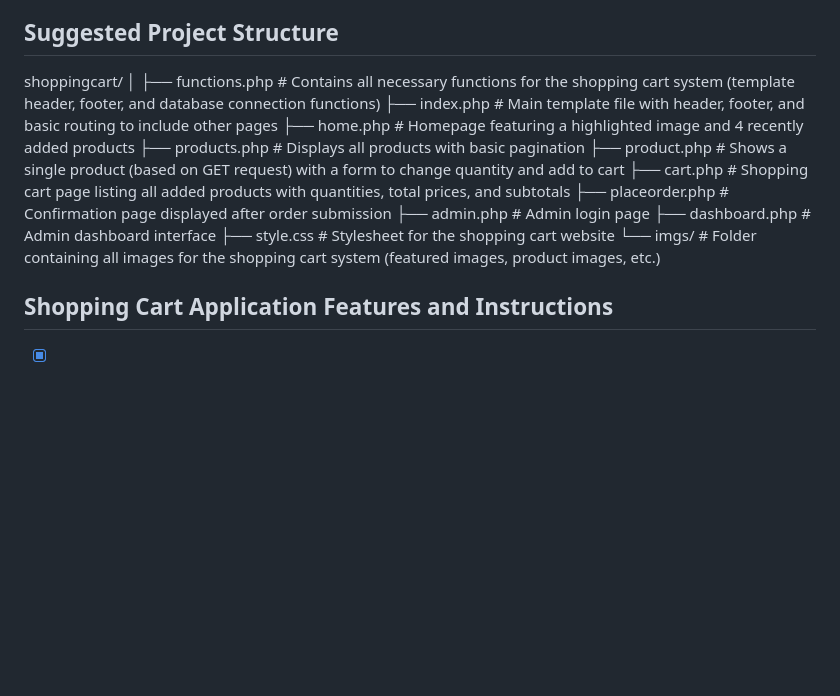
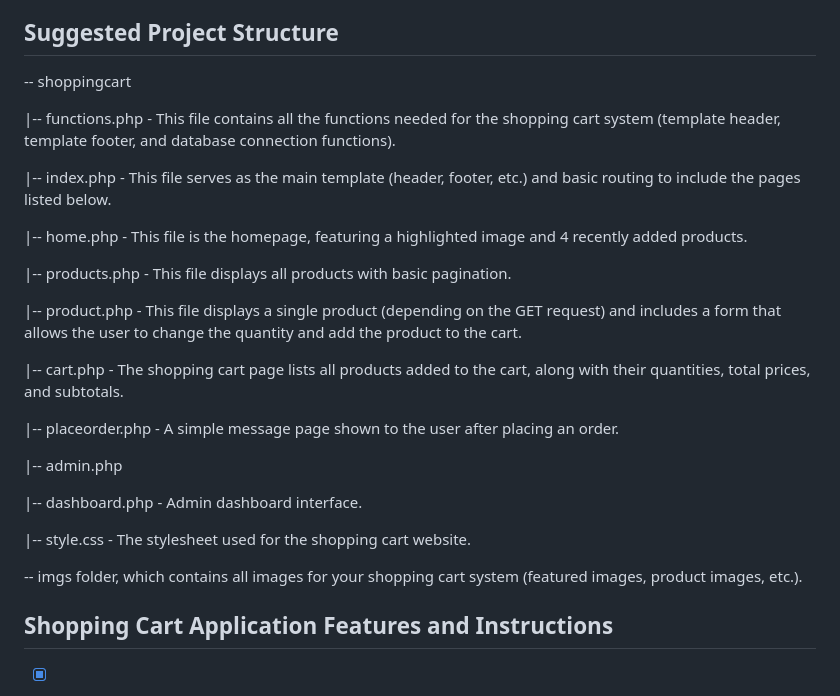
Before and after one commit to nancymatijas/Web-shop-fruits, a Markdown page: README.md, the part around the change. GitHub-like rendering; blank space fills up the shorter version.

```diff
--- a/README.md
+++ b/README.md
@@ -17,19 +17,30 @@ To build a dynamic web application, you can follow this workflow:
 6. Use PHP to generate dynamic content on your web page by querying the database and outputting the results.
 
 ## Suggested Project Structure
-shoppingcart/
-│
-├── functions.php       # Contains all necessary functions for the shopping cart system (template header, footer, and database connection functions)
-├── index.php           # Main template file with header, footer, and basic routing to include other pages
-├── home.php            # Homepage featuring a highlighted image and 4 recently added products
-├── products.php        # Displays all products with basic pagination
-├── product.php         # Shows a single product (based on GET request) with a form to change quantity and add to cart
-├── cart.php            # Shopping cart page listing all added products with quantities, total prices, and subtotals
-├── placeorder.php      # Confirmation page displayed after order submission
-├── admin.php           # Admin login page
-├── dashboard.php       # Admin dashboard interface
-├── style.css           # Stylesheet for the shopping cart website
-└── imgs/               # Folder containing all images for the shopping cart system (featured images, product images, etc.)
+
+-- shoppingcart
+
+|-- functions.php - This file contains all the functions needed for the shopping cart system (template header, template footer, and database connection functions).
+
+|-- index.php - This file serves as the main template (header, footer, etc.) and basic routing to include the pages listed below.
+
+|-- home.php - This file is the homepage, featuring a highlighted image and 4 recently added products.
+
+|-- products.php - This file displays all products with basic pagination.
+
+|-- product.php - This file displays a single product (depending on the GET request) and includes a form that allows the user to change the quantity and add the product to the cart.
+
+|-- cart.php - The shopping cart page lists all products added to the cart, along with their quantities, total prices, and subtotals.
+
+|-- placeorder.php - A simple message page shown to the user after placing an order.
+
+|-- admin.php
+
+|-- dashboard.php - Admin dashboard interface.
+
+|-- style.css - The stylesheet used for the shopping cart website.
+
+\-- imgs folder, which contains all images for your shopping cart system (featured images, product images, etc.).
 
 ## Shopping Cart Application Features and Instructions
 
```
